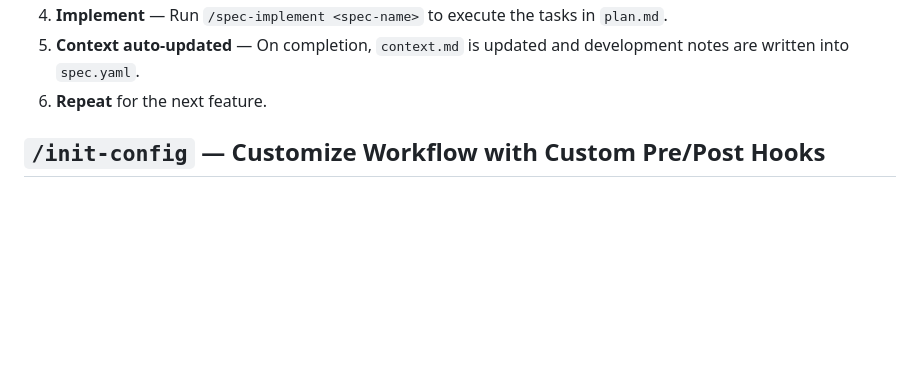
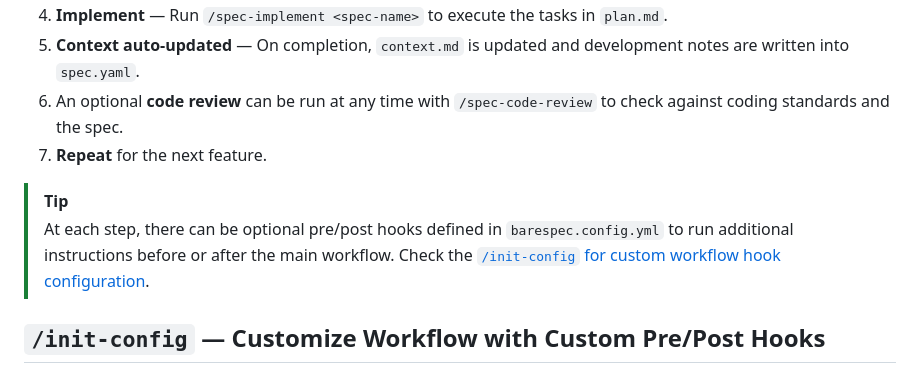
Before and after one commit to AlessioScarfone/barespec, a Markdown page: README.md, the part around the change. Drawn GitHub-style; blank space fills up the shorter version.

Commit message:
feat: add optional code review step and workflow hook configuration details in README

```diff
--- a/README.md
+++ b/README.md
@@ -203,7 +203,11 @@ flowchart TD
 3. **Plan the work** — Run `/spec-plan <spec-name>` to generate `plan.md` with ordered tasks (status `ready`).
 4. **Implement** — Run `/spec-implement <spec-name>` to execute the tasks in `plan.md`.
 5. **Context auto-updated** — On completion, `context.md` is updated and development notes are written into `spec.yaml`.
-6. **Repeat** for the next feature.
+6. An optional **code review** can be run at any time with `/spec-code-review` to check against coding standards and the spec.
+7. **Repeat** for the next feature.
+
+> [!TIP]
+> At each step, there can be optional pre/post hooks defined in `barespec.config.yml` to run additional instructions before or after the main workflow. Check the [`/init-config` for custom workflow hook configuration](#init-config--customize-workflow-with-custom-prepost-hooks).
 
 ## `/init-config` — Customize Workflow with Custom Pre/Post Hooks
 
```
